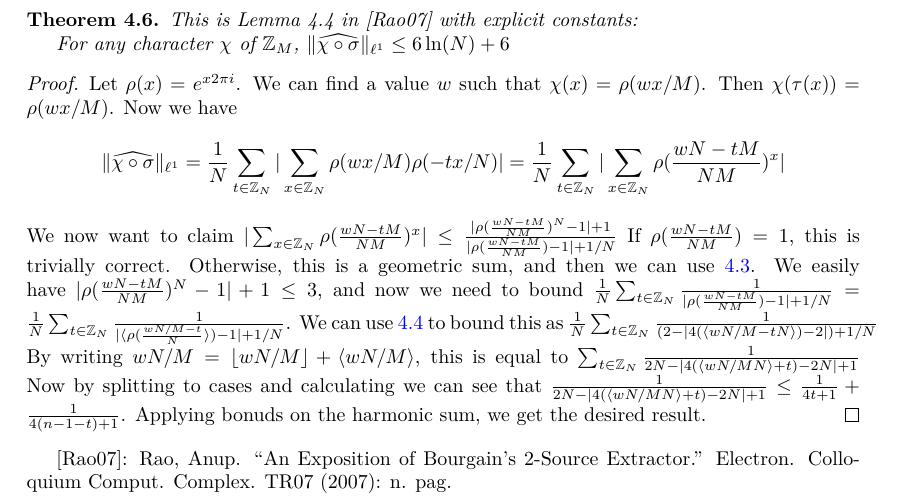
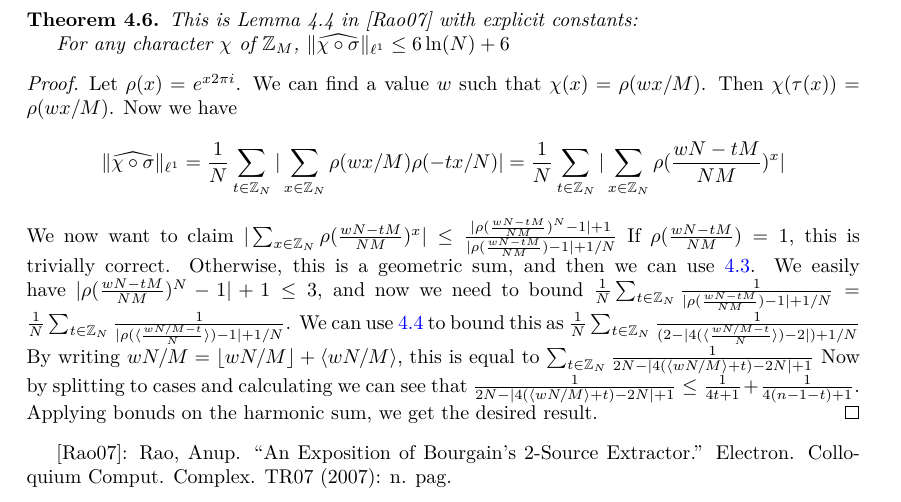
Before and after one commit to Command-Master/lean-bourgain, a LaTeX document (blueprint/src/print.tex, which reads blueprint/src/chapters/xorlemma.tex): part of page 7 of 18, cut so that both start at the same text. Compiled offline with XeLaTeX.

Commit message:
Fix xorlemma.tex

```diff
--- a/blueprint/src/chapters/xorlemma.tex
+++ b/blueprint/src/chapters/xorlemma.tex
@@ -101,11 +101,11 @@ In the following, we consider $\sigma: \mathbb{Z}_N \to \mathbb{Z}_M$ defined as
     If $\rho(\frac{w N - t M}{N M}) = 1$, this is trivially correct. Otherwise, this is a geometric sum, and then we can use
     \ref{le_add_div_add_of_le_of_le}.
     We easily have $|\rho(\frac{w N - t M}{N M})^N - 1| + 1 \leq 3$, and now we need to bound
-    $\frac1N\sum_{t \in \mathbb{Z}_N} \frac1{|\rho(\frac{w N - t M}{N M}) - 1| + 1/N} = \frac1N\sum_{t \in \mathbb{Z}_N} \frac1{|\langle\rho(\frac{w N / M - t}{N}\rangle) - 1| + 1/N}$.
-    We can use \ref{circle_lower_bound} to bound this as $\frac1N\sum_{t \in \mathbb{Z}_N} \frac1{(2 - |4(\langle{w N / M - t}{N}\rangle) - 2|) + 1/N}$
+    $\frac1N\sum_{t \in \mathbb{Z}_N} \frac1{|\rho(\frac{w N - t M}{N M}) - 1| + 1/N} = \frac1N\sum_{t \in \mathbb{Z}_N} \frac1{|\rho(\langle\frac{w N / M - t}{N}\rangle) - 1| + 1/N}$.
+    We can use \ref{circle_lower_bound} to bound this as $\frac1N\sum_{t \in \mathbb{Z}_N} \frac1{(2 - |4(\langle\frac{w N / M - t}{N}\rangle) - 2|) + 1/N}$
     By writing $w N / M = \lfloor w N / M \rfloor + \langle w N / M \rangle$, this is equal to
-    $\sum_{t \in \mathbb{Z}_N} \frac1{2N - |4(\langle{w N / M}{N}\rangle + t) - 2N| + 1}$
-    Now by splitting to cases and calculating we can see that $\frac1{2N - |4(\langle{w N / M}{N}\rangle + t) - 2N| + 1} \leq \frac1{4t+1} + \frac1{4(n-1-t)+1}$.
+    $\sum_{t \in \mathbb{Z}_N} \frac1{2N - |4(\langle{w N / M}\rangle + t) - 2N| + 1}$
+    Now by splitting to cases and calculating we can see that $\frac1{2N - |4(\langle{w N / M}\rangle + t) - 2N| + 1} \leq \frac1{4t+1} + \frac1{4(n-1-t)+1}$.
     Applying bonuds on the harmonic sum, we get the desired result.
 \end{proof}
 
```
